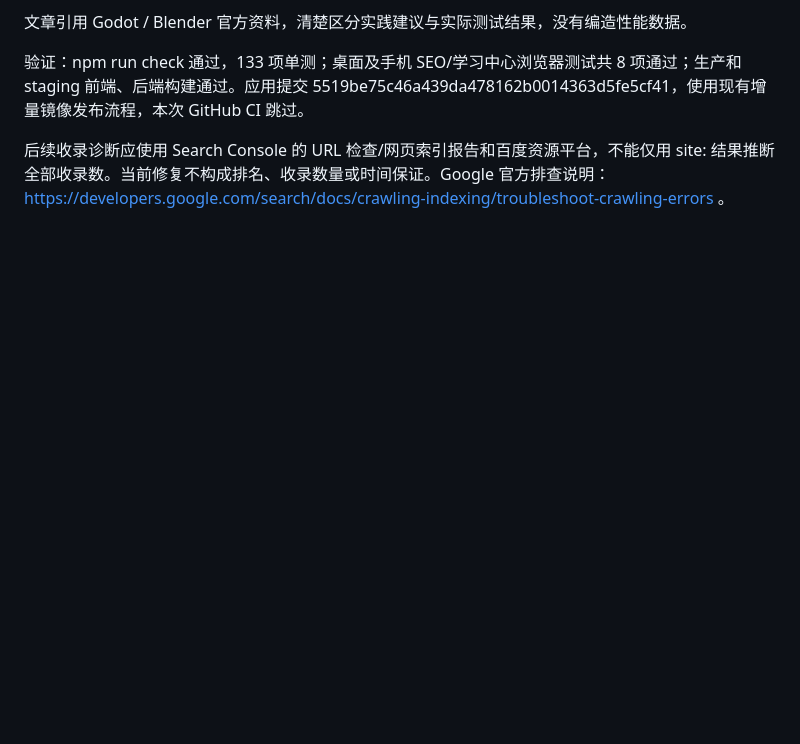
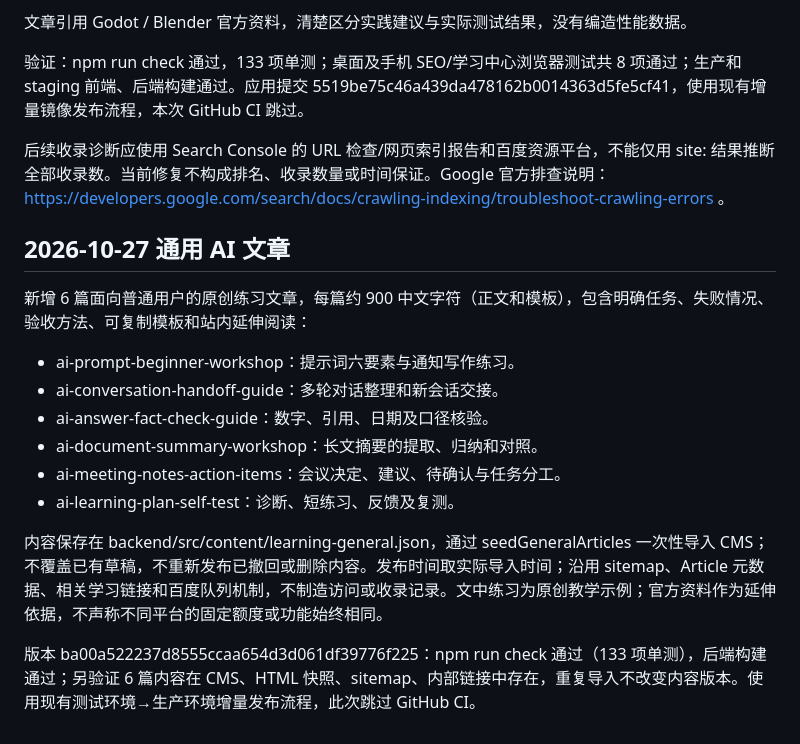
Before and after one commit to zmmyrr-ops/token-calculator, a Markdown page: docs/seo-content-20260928.md, the part around the change. Drawn GitHub-style; blank space fills up the shorter version.

Commit message:
docs: record general AI guide publication

```diff
--- a/docs/seo-content-20260928.md
+++ b/docs/seo-content-20260928.md
@@ -114,3 +114,17 @@ sitemap 新增学习/工具/模型后续分页；教程 lastmod 来自历史记
 验证：npm run check 通过，133 项单测；桌面及手机 SEO/学习中心浏览器测试共 8 项通过；生产和 staging 前端、后端构建通过。应用提交 5519be75c46a439da478162b0014363d5fe5cf41，使用现有增量镜像发布流程，本次 GitHub CI 跳过。
 
 后续收录诊断应使用 Search Console 的 URL 检查/网页索引报告和百度资源平台，不能仅用 site: 结果推断全部收录数。当前修复不构成排名、收录数量或时间保证。Google 官方排查说明：https://developers.google.com/search/docs/crawling-indexing/troubleshoot-crawling-errors 。
+
+## 2026-10-27 通用 AI 文章
+
+新增 6 篇面向普通用户的原创练习文章，每篇约 900 中文字符（正文和模板），包含明确任务、失败情况、验收方法、可复制模板和站内延伸阅读：
+- ai-prompt-beginner-workshop：提示词六要素与通知写作练习。
+- ai-conversation-handoff-guide：多轮对话整理和新会话交接。
+- ai-answer-fact-check-guide：数字、引用、日期及口径核验。
+- ai-document-summary-workshop：长文摘要的提取、归纳和对照。
+- ai-meeting-notes-action-items：会议决定、建议、待确认与任务分工。
+- ai-learning-plan-self-test：诊断、短练习、反馈及复测。
+
+内容保存在 backend/src/content/learning-general.json，通过 seedGeneralArticles 一次性导入 CMS；不覆盖已有草稿，不重新发布已撤回或删除内容。发布时间取实际导入时间；沿用 sitemap、Article 元数据、相关学习链接和百度队列机制，不制造访问或收录记录。文中练习为原创教学示例；官方资料作为延伸依据，不声称不同平台的固定额度或功能始终相同。
+
+版本 ba00a522237d8555ccaa654d3d061df39776f225：npm run check 通过（133 项单测），后端构建通过；另验证 6 篇内容在 CMS、HTML 快照、sitemap、内部链接中存在，重复导入不改变内容版本。使用现有测试环境→生产环境增量发布流程，此次跳过 GitHub CI。
```
